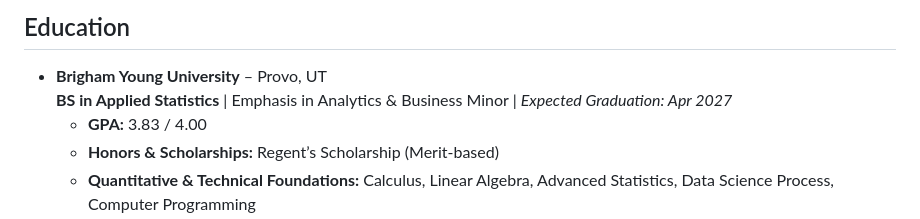
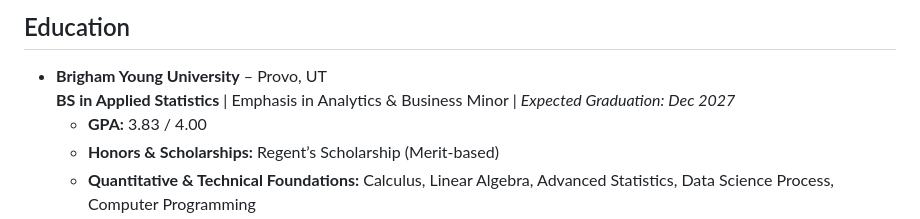
Before and after one commit to Xapamma/Xapamma.github.io, a Markdown page: about.md, the part around the change. Rendered like a GitHub page.

Commit message:
Updated graduation date

```diff
--- a/about.md
+++ b/about.md
@@ -13,7 +13,7 @@ I am particularly interested in **data analysis, automation, and business strate
 ## Education
 
 - **Brigham Young University** – Provo, UT
-  **BS in Applied Statistics** | Emphasis in Analytics & Business Minor | *Expected Graduation: Apr 2027*
+  **BS in Applied Statistics** | Emphasis in Analytics & Business Minor | *Expected Graduation: Dec 2027*
   - **GPA:** 3.83 / 4.00
   - **Honors & Scholarships:** Regent’s Scholarship (Merit-based)
   - **Quantitative & Technical Foundations:** Calculus, Linear Algebra, Advanced Statistics, Data Science Process, Computer Programming
```
